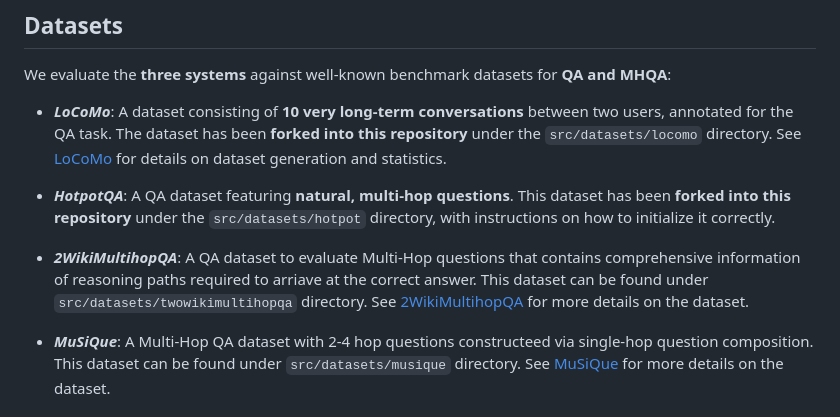
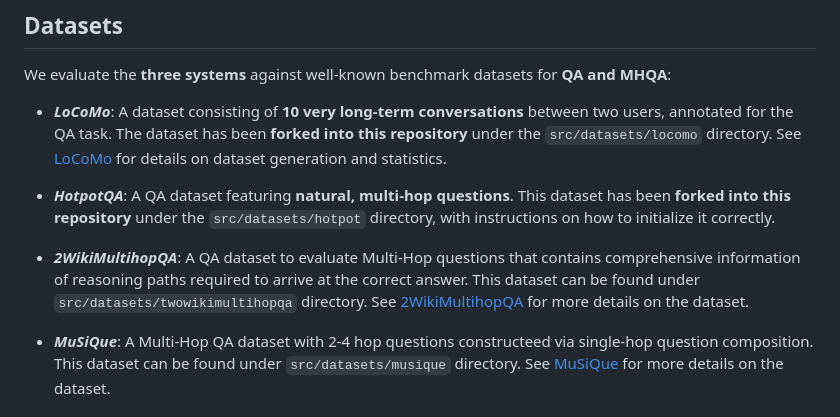
Before and after one commit to oyar99/RAG-Scaling-for-QA, a Markdown page: README.md, the part around the change. GitHub-like rendering.

Commit message:
fix typo

```diff
--- a/README.md
+++ b/README.md
@@ -12,7 +12,7 @@ We evaluate the **three systems** against well-known benchmark datasets for **QA
 
 - **_HotpotQA_**: A QA dataset featuring **natural, multi-hop questions**. This dataset has been **forked into this repository** under the `src/datasets/hotpot` directory, with instructions on how to initialize it correctly.
 
-- **_2WikiMultihopQA_**: A QA dataset to evaluate Multi-Hop questions that contains comprehensive information of reasoning paths required to arriave at the correct answer. This dataset can be found under `src/datasets/twowikimultihopqa` directory. See [2WikiMultihopQA](https://github.com/Alab-NII/2wikimultihop?tab=readme-ov-file) for more details on the dataset.
+- **_2WikiMultihopQA_**: A QA dataset to evaluate Multi-Hop questions that contains comprehensive information of reasoning paths required to arrive at the correct answer. This dataset can be found under `src/datasets/twowikimultihopqa` directory. See [2WikiMultihopQA](https://github.com/Alab-NII/2wikimultihop?tab=readme-ov-file) for more details on the dataset.
 
 - **_MuSiQue_**: A Multi-Hop QA dataset with 2-4 hop questions constructeed via single-hop question composition. This dataset can be found under `src/datasets/musique` directory. See [MuSiQue](https://github.com/stonybrooknlp/musique) for more details on the dataset.
 
```
